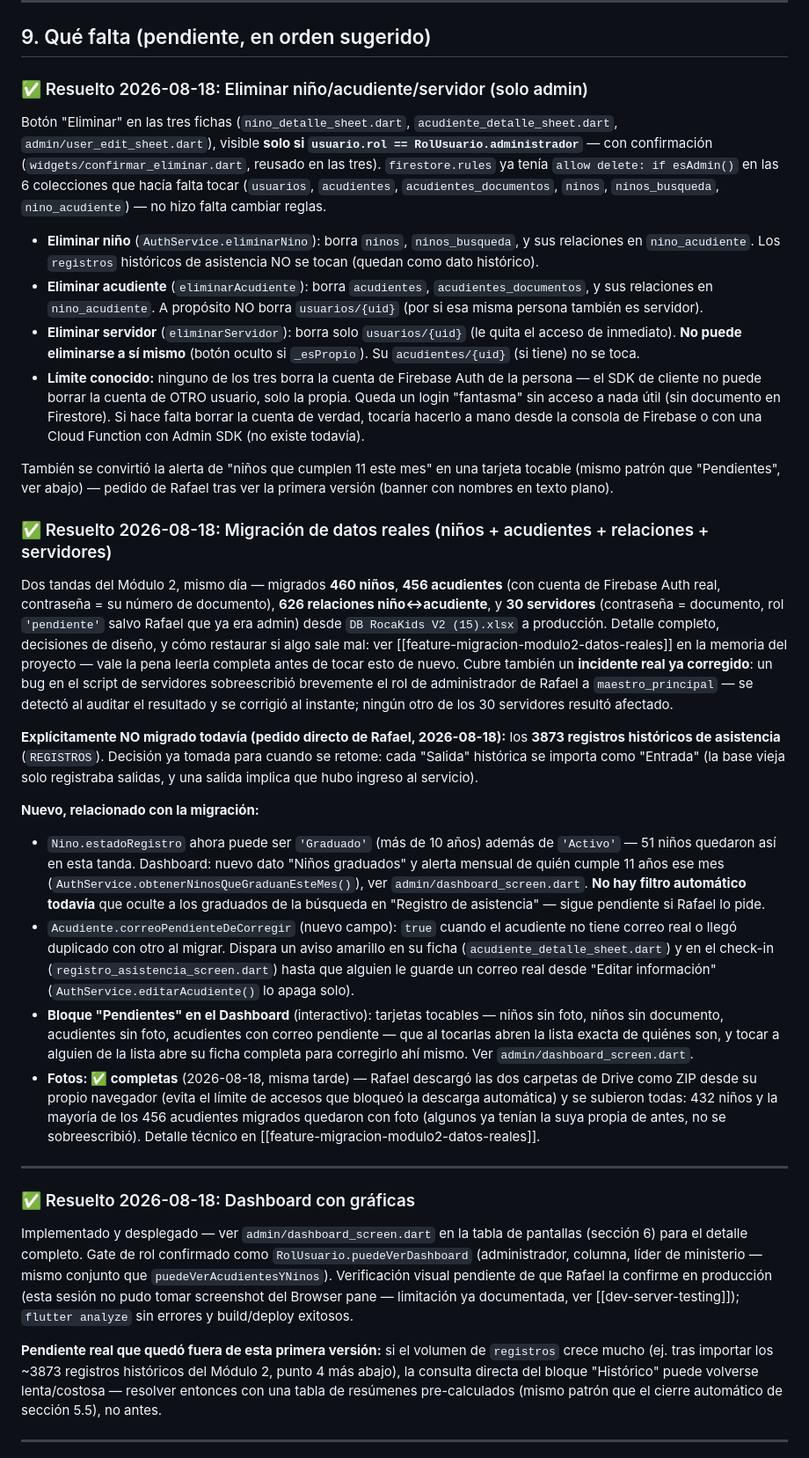
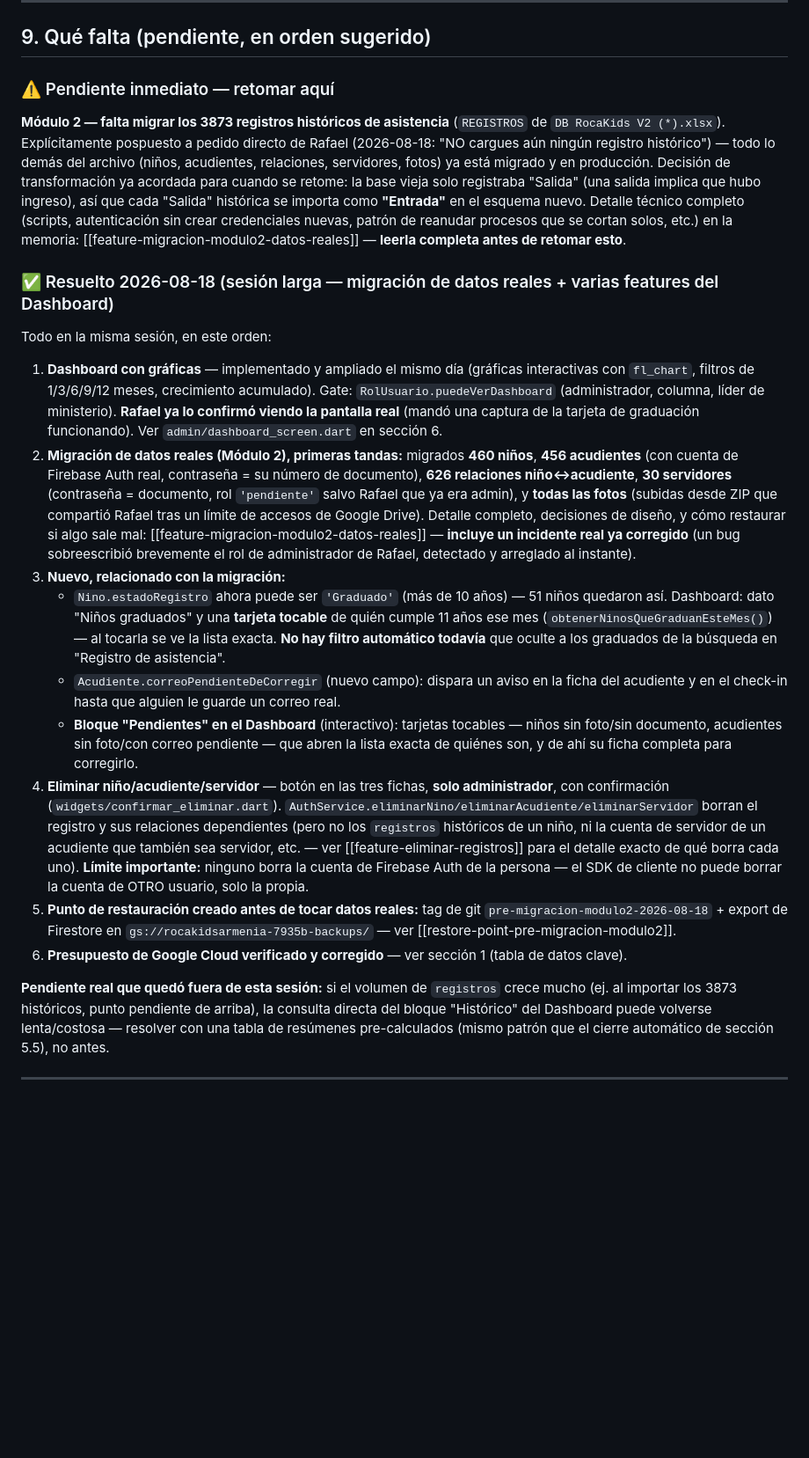
Before and after one commit to geregius/rocakids-app, a Markdown page: docs/estado-proyecto.md, the part around one of its changes. Shown at 88% size. Drawn GitHub-style; blank space fills up the shorter version.

Commit message:
Consolidar docs/estado-proyecto.md para continuar en otra conversación
Fecha de actualización, tabla de datos clave (presupuesto corregido,
ubicación de backups), y sección 9 reorganizada: un solo bloque
"Resuelto 2026-08-18" en vez de tres repetidos/desordenados, con los
registros históricos como el pendiente inmediato claro al principio.
Filas de las fichas con el nuevo botón de eliminar.

Co-Authored-By: Claude Sonnet 5 <noreply@anthropic.com>

```diff
--- a/docs/estado-proyecto.md
+++ b/docs/estado-proyecto.md
@@ -278,36 +279,25 @@ Cada pantalla le pasa a `AppShell` su propio contenido (ya no tienen su propio `
 
 ## 9. Qué falta (pendiente, en orden sugerido)
 
-### ✅ Resuelto 2026-08-18: Eliminar niño/acudiente/servidor (solo admin)
+### ⚠️ Pendiente inmediato — retomar aquí
 
-Botón "Eliminar" en las tres fichas (`nino_detalle_sheet.dart`, `acudiente_detalle_sheet.dart`, `admin/user_edit_sheet.dart`), visible **solo si `usuario.rol == RolUsuario.administrador`** — con confirmación (`widgets/confirmar_eliminar.dart`, reusado en las tres). `firestore.rules` ya tenía `allow delete: if esAdmin()` en las 6 colecciones que hacía falta tocar (`usuarios`, `acudientes`, `acudientes_documentos`, `ninos`, `ninos_busqueda`, `nino_acudiente`) — no hizo falta cambiar reglas.
+**Módulo 2 — falta migrar los 3873 registros históricos de asistencia** (`REGISTROS` de `DB RocaKids V2 (*).xlsx`). Explícitamente pospuesto a pedido directo de Rafael (2026-08-18: "NO cargues aún ningún registro histórico") — todo lo demás del archivo (niños, acudientes, relaciones, servidores, fotos) ya está migrado y en producción. Decisión de transformación ya acordada para cuando se retome: la base vieja solo registraba "Salida" (una salida implica que hubo ingreso), así que cada "Salida" histórica se importa como **"Entrada"** en el esquema nuevo. Detalle técnico completo (scripts, autenticación sin crear credenciales nuevas, patrón de reanudar procesos que se cortan solos, etc.) en la memoria: [[feature-migracion-modulo2-datos-reales]] — **leerla completa antes de retomar esto**.
 
-- **Eliminar niño** (`AuthService.eliminarNino`): borra `ninos`, `ninos_busqueda`, y sus relaciones en `nino_acudiente`. Los `registros` históricos de asistencia NO se tocan (quedan como dato histórico).
-- **Eliminar acudiente** (`eliminarAcudiente`): borra `acudientes`, `acudientes_documentos`, y sus relaciones en `nino_acudiente`. A propósito NO borra `usuarios/{uid}` (por si esa misma persona también es servidor).
-- **Eliminar servidor** (`eliminarServidor`): borra solo `usuarios/{uid}` (le quita el acceso de inmediato). **No puede eliminarse a sí mismo** (botón oculto si `_esPropio`). Su `acudientes/{uid}` (si tiene) no se toca.
-- **Límite conocido:** ninguno de los tres borra la cuenta de Firebase Auth de la persona — el SDK de cliente no puede borrar la cuenta de OTRO usuario, solo la propia. Queda un login "fantasma" sin acceso a nada útil (sin documento en Firestore). Si hace falta borrar la cuenta de verdad, tocaría hacerlo a mano desde la consola de Firebase o con una Cloud Function con Admin SDK (no existe todavía).
+### ✅ Resuelto 2026-08-18 (sesión larga — migración de datos reales + varias features del Dashboard)
 
-También se convirtió la alerta de "niños que cumplen 11 este mes" en una tarjeta tocable (mismo patrón que "Pendientes", ver abajo) — pedido de Rafael tras ver la primera versión (banner con nombres en texto plano).
+Todo en la misma sesión, en este orden:
 
-### ✅ Resuelto 2026-08-18: Migración de datos reales (niños + acudientes + relaciones + servidores)
+1. **Dashboard con gráficas** — implementado y ampliado el mismo día (gráficas interactivas con `fl_chart`, filtros de 1/3/6/9/12 meses, crecimiento acumulado). Gate: `RolUsuario.puedeVerDashboard` (administrador, columna, líder de ministerio). **Rafael ya lo confirmó viendo la pantalla real** (mandó una captura de la tarjeta de graduación funcionando). Ver `admin/dashboard_screen.dart` en sección 6.
+2. **Migración de datos reales (Módulo 2), primeras tandas:** migrados **460 niños**, **456 acudientes** (con cuenta de Firebase Auth real, contraseña = su número de documento), **626 relaciones niño↔acudiente**, **30 servidores** (contraseña = documento, rol `'pendiente'` salvo Rafael que ya era admin), y **todas las fotos** (subidas desde ZIP que compartió Rafael tras un límite de accesos de Google Drive). Detalle completo, decisiones de diseño, y cómo restaurar si algo sale mal: [[feature-migracion-modulo2-datos-reales]] — **incluye un incidente real ya corregido** (un bug sobreescribió brevemente el rol de administrador de Rafael, detectado y arreglado al instante).
+3. **Nuevo, relacionado con la migración:**
+   - `Nino.estadoRegistro` ahora puede ser `'Graduado'` (más de 10 años) — 51 niños quedaron así. Dashboard: dato "Niños graduados" y una **tarjeta tocable** de quién cumple 11 años ese mes (`obtenerNinosQueGraduanEsteMes()`) — al tocarla se ve la lista exacta. **No hay filtro automático todavía** que oculte a los graduados de la búsqueda en "Registro de asistencia".
+   - `Acudiente.correoPendienteDeCorregir` (nuevo campo): dispara un aviso en la ficha del acudiente y en el check-in hasta que alguien le guarde un correo real.
+   - **Bloque "Pendientes" en el Dashboard** (interactivo): tarjetas tocables — niños sin foto/sin documento, acudientes sin foto/con correo pendiente — que abren la lista exacta de quiénes son, y de ahí su ficha completa para corregirlo.
+4. **Eliminar niño/acudiente/servidor** — botón en las tres fichas, **solo administrador**, con confirmación (`widgets/confirmar_eliminar.dart`). `AuthService.eliminarNino/eliminarAcudiente/eliminarServidor` borran el registro y sus relaciones dependientes (pero no los `registros` históricos de un niño, ni la cuenta de servidor de un acudiente que también sea servidor, etc. — ver [[feature-eliminar-registros]] para el detalle exacto de qué borra cada uno). **Límite importante:** ninguno borra la cuenta de Firebase Auth de la persona — el SDK de cliente no puede borrar la cuenta de OTRO usuario, solo la propia.
+5. **Punto de restauración creado antes de tocar datos reales:** tag de git `pre-migracion-modulo2-2026-08-18` + export de Firestore en `gs://rocakidsarmenia-7935b-backups/` — ver [[restore-point-pre-migracion-modulo2]].
+6. **Presupuesto de Google Cloud verificado y corregido** — ver sección 1 (tabla de datos clave).
 
-Dos tandas del Módulo 2, mismo día — migrados **460 niños**, **456 acudientes** (con cuenta de Firebase Auth real, contraseña = su número de documento), **626 relaciones niño↔acudiente**, y **30 servidores** (contraseña = documento, rol `'pendiente'` salvo Rafael que ya era admin) desde `DB RocaKids V2 (15).xlsx` a producción. Detalle completo, decisiones de diseño, y cómo restaurar si algo sale mal: ver [[feature-migracion-modulo2-datos-reales]] en la memoria del proyecto — vale la pena leerla completa antes de tocar esto de nuevo. Cubre también un **incidente real ya corregido**: un bug en el script de servidores sobreescribió brevemente el rol de administrador de Rafael a `maestro_principal` — se detectó al auditar el resultado y se corrigió al instante; ningún otro de los 30 servidores resultó afectado.
-
-**Explícitamente NO migrado todavía (pedido directo de Rafael, 2026-08-18):** los **3873 registros históricos de asistencia** (`REGISTROS`). Decisión ya tomada para cuando se retome: cada "Salida" histórica se importa como "Entrada" (la base vieja solo registraba salidas, y una salida implica que hubo ingreso al servicio).
-
-**Nuevo, relacionado con la migración:**
-- `Nino.estadoRegistro` ahora puede ser `'Graduado'` (más de 10 años) además de `'Activo'` — 51 niños quedaron así en esta tanda. Dashboard: nuevo dato "Niños graduados" y alerta mensual de quién cumple 11 años ese mes (`AuthService.obtenerNinosQueGraduanEsteMes()`), ver `admin/dashboard_screen.dart`. **No hay filtro automático todavía** que oculte a los graduados de la búsqueda en "Registro de asistencia" — sigue pendiente si Rafael lo pide.
-- `Acudiente.correoPendienteDeCorregir` (nuevo campo): `true` cuando el acudiente no tiene correo real o llegó duplicado con otro al migrar. Dispara un aviso amarillo en su ficha (`acudiente_detalle_sheet.dart`) y en el check-in (`registro_asistencia_screen.dart`) hasta que alguien le guarde un correo real desde "Editar información" (`AuthService.editarAcudiente()` lo apaga solo).
-- **Bloque "Pendientes" en el Dashboard** (interactivo): tarjetas tocables — niños sin foto, niños sin documento, acudientes sin foto, acudientes con correo pendiente — que al tocarlas abren la lista exacta de quiénes son, y tocar a alguien de la lista abre su ficha completa para corregirlo ahí mismo. Ver `admin/dashboard_screen.dart`.
-- **Fotos: ✅ completas** (2026-08-18, misma tarde) — Rafael descargó las dos carpetas de Drive como ZIP desde su propio navegador (evita el límite de accesos que bloqueó la descarga automática) y se subieron todas: 432 niños y la mayoría de los 456 acudientes migrados quedaron con foto (algunos ya tenían la suya propia de antes, no se sobreescribió). Detalle técnico en [[feature-migracion-modulo2-datos-reales]].
-
----
-
-### ✅ Resuelto 2026-08-18: Dashboard con gráficas
-
-Implementado y desplegado — ver `admin/dashboard_screen.dart` en la tabla de pantallas (sección 6) para el detalle completo. Gate de rol confirmado como `RolUsuario.puedeVerDashboard` (administrador, columna, líder de ministerio — mismo conjunto que `puedeVerAcudientesYNinos`). Verificación visual pendiente de que Rafael la confirme en producción (esta sesión no pudo tomar screenshot del Browser pane — limitación ya documentada, ver [[dev-server-testing]]); `flutter analyze` sin errores y build/deploy exitosos.
-
-**Pendiente real que quedó fuera de esta primera versión:** si el volumen de `registros` crece mucho (ej. tras importar los ~3873 registros históricos del Módulo 2, punto 4 más abajo), la consulta directa del bloque "Histórico" puede volverse lenta/costosa — resolver entonces con una tabla de resúmenes pre-calculados (mismo patrón que el cierre automático de sección 5.5), no antes.
+**Pendiente real que quedó fuera de esta sesión:** si el volumen de `registros` crece mucho (ej. al importar los 3873 históricos, punto pendiente de arriba), la consulta directa del bloque "Histórico" del Dashboard puede volverse lenta/costosa — resolver con una tabla de resúmenes pre-calculados (mismo patrón que el cierre automático de sección 5.5), no antes.
 
 ---
 
```
Also changed, not shown: other parts of docs/estado-proyecto.md (+9 -9 lines).
